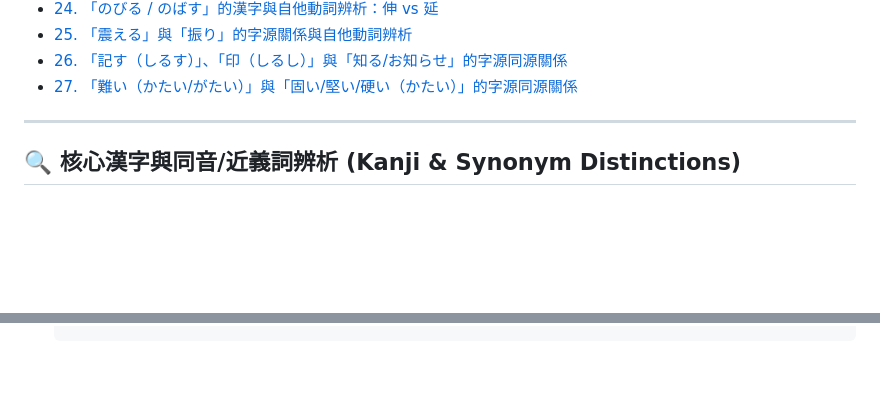
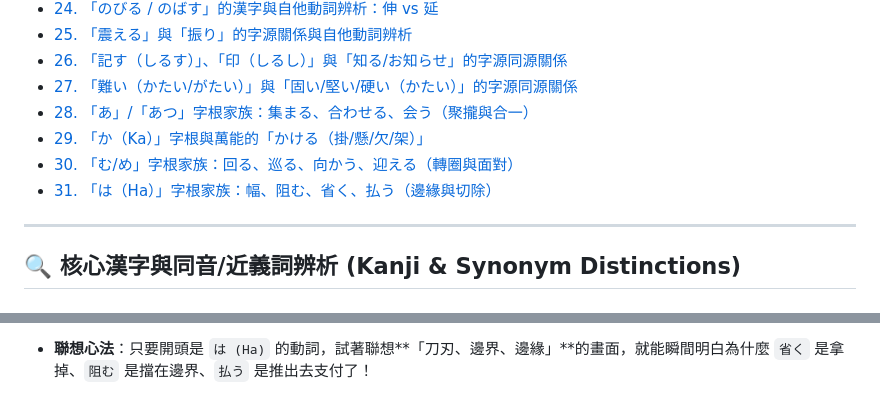
Before and after one commit to sang959699/StudyJapanese, a Markdown page: 2_N2_Kanji_and_Synonym_Distinctions.md, 2 parts joined by grey strips. Drawn GitHub-style; blank space fills up the shorter version.

```diff
--- a/2_N2_Kanji_and_Synonym_Distinctions.md
+++ b/2_N2_Kanji_and_Synonym_Distinctions.md
@@ -35,6 +35,10 @@
 - [25. 「震える」與「振り」的字源關係與自他動詞辨析](#25-震える與振りの字源關係與自他動詞辨析)
 - [26. 「記す（しるす）」、「印（しるし）」與「知る/お知らせ」的字源同源關係](#26-記すしるす印しるし與知るお知らせ的超深字源同源關係-)
 - [27. 「難い（かたい/がたい）」與「固い/堅い/硬い（かたい）」的字源同源關係](#27-難いかたいがたい與固い堅い硬いかたい的字源同源關係-)
+- [28. 「あ」/「あつ」字根家族：集まる、合わせる、会う（聚攏與合一）](#28-ああつ字根家族集まる合わせる会う聚攏與合一-)
+- [29. 「か（Ka）」字根與萬能的「かける（掛/懸/欠/架）」](#29-かka字根與萬能的かける掛懸欠架-)
+- [30. 「む/め」字根家族：回る、巡る、向かう、迎える（轉圈與面對）](#30-むめ字根家族回る巡る向かう迎える轉圈與面對-)
+- [31. 「は（Ha）」字根家族：幅、阻む、省く、払う（邊緣與切除）](#31-はha字根家族幅阻む省く払う邊緣與切除-)
 
 ---
 
@@ -570,0 +643 @@
+*   **聯想心法**：只要開頭是 `は (Ha)` 的動詞，試著聯想**「刀刃、邊界、邊緣」**的畫面，就能瞬間明白為什麼 `省く` 是拿掉、`阻む` 是擋在邊界、`払う` 是推出去支付了！
```
Also changed, not shown: other parts of 2_N2_Kanji_and_Synonym_Distinctions.md (+68 -0 lines).
